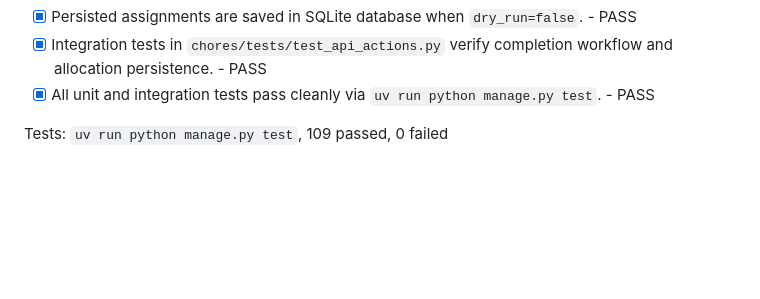
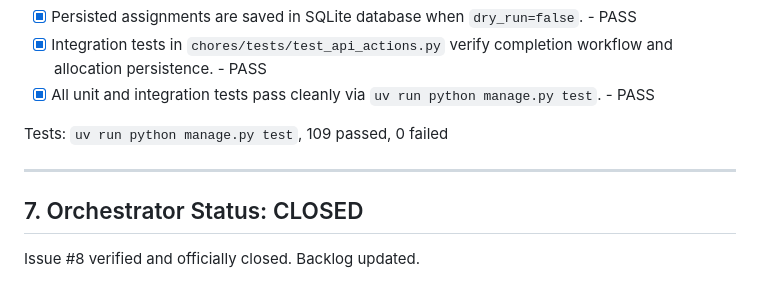
Before and after one commit to SPBONIFACE/ai-dev-tools-zoomcamp, a Markdown page: _docs/groomed_issues/issue_08.md, the part around the change. Rendered like a GitHub page; blank space fills up the shorter version.

Commit message:
Close Issue #8 after verified QA PASS (TASK-08)

```diff
--- a/_docs/groomed_issues/issue_08.md
+++ b/_docs/groomed_issues/issue_08.md
@@ -73,3 +73,8 @@ Implement state mutation and allocation action endpoints: marking an assignment
 - [x] All unit and integration tests pass cleanly via `uv run python manage.py test`. - PASS
 
 Tests: `uv run python manage.py test`, 109 passed, 0 failed
+
+---
+
+## 7. Orchestrator Status: CLOSED
+Issue #8 verified and officially closed. Backlog updated.
```
Also changed, not shown: backlog.md (+1 -1 lines).
